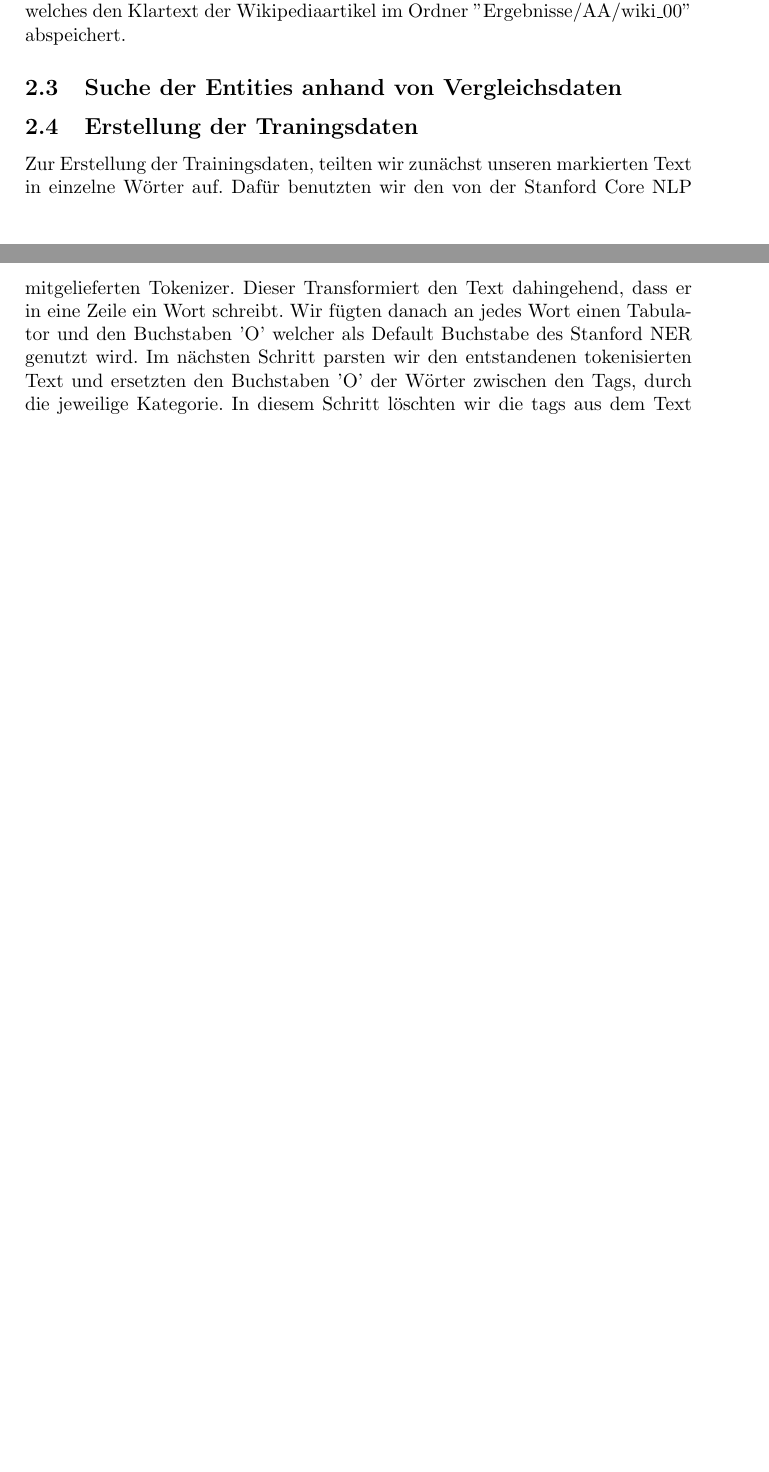
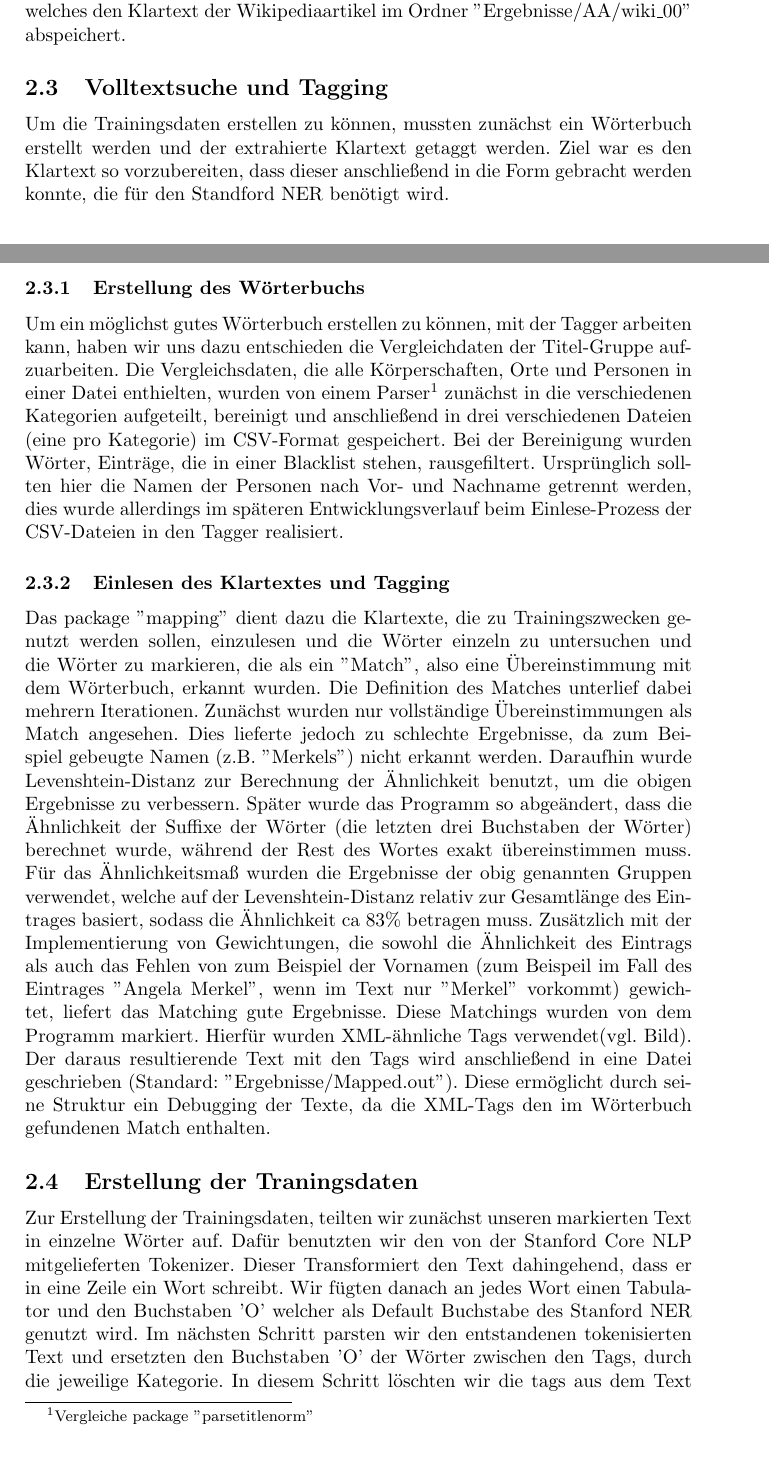
Before and after one commit to SiC42/TextMining-StandfordNER, a LaTeX document (Praktikumsbericht/TM-Praktikumsbericht.tex): two parts of pages 2 and 3 of 4 before the commit and two parts of pages 2 and 3 of 5 after it, joined at a grey line, cut so that both start at the same text, the shorter picture padded with empty space. Compiled offline with pdfLaTeX.

Commit message:
Sektion für die Programmlogik hinzugefügt

```diff
--- a/Praktikumsbericht/TM-Praktikumsbericht.tex
+++ b/Praktikumsbericht/TM-Praktikumsbericht.tex
@@ -21,10 +21,25 @@ Der Stanford NER ist eine Java-Implementation eines Named Entity Recognizers (NE
 \section{Methodik und Vorgehen}
 \subsection{Aufarbeitung der Vergleichsdaten}
 Wir hatten insgesamt vier verschiedene Programme des Vorjahrespraktikas zur Verfügung. Wir entschieden uns das Programm zu nutzen, welches auf den Titeln der Wikipediaartikel arbeitet, da dieses am leichtesten zu bedienen war und wir eine umfangreiche und nahezu fehlerfreie Liste von Organisationen sowie Personen- und Ortsnamen erhielten. Wir mussten zunächst diese Liste aufarbeiten, sodass sie ein für uns nutzbares Format besitzt. Wir speicherten die einzelnen Entitäten in einer TreeMap zur weiterverarbeitung. Dadurch erziehlen wir gute Zeiten bei der Suche nach einem Wort.
+
 \subsection{Extraktion der Wikipedia Artikel}
 Als Datengrundlage zur erstellung der Trainingsdaten des Klassifikators, diente uns der aktuelle Wikipedia Dump ''dewiki-latest-pages-articles.xml.bz2''. Zum extrahieren der Daten nutzten wir StAX-API da diese sich gut für Große Datenmengen eignet. Beim parsen de Wikipediadumps haben wir die Normdaten der Artikel überprüft, da Personenartikel die Bezeichnung ''Typ=p'', Ortsartikel die Bezeichung ''Typ=g'' und Körperschaftsartikel die Bezeichnung ''Typ=k'' in ihren Normdaten besitzen und wir somit die Artikel extrahieren können, welche uns wahrscheinlich beste Ergebnisse beim finden von Wörtern liefern. Zur Bereinigung der extrahierten Artikel verwendeten wir das Python-Script ''WikiExtraktor.py'' (Quelle: \url{https://github.com/attardi/wikiextractor}), welches den Klartext der Wikipediaartikel im Ordner ''Ergebnisse/AA/wiki\_00'' abspeichert.
 
-\subsection{Suche der Entities anhand von Vergleichsdaten}
+\subsection{Volltextsuche und Tagging}
+Um die Trainingsdaten erstellen zu können, mussten zunächst ein Wörterbuch erstellt werden und der extrahierte Klartext getaggt werden.
+Ziel war es den Klartext so vorzubereiten, dass dieser anschließend in die Form gebracht werden konnte, die für den Standford NER benötigt wird.
+\subsubsection{Erstellung des Wörterbuchs}
+Um ein möglichst gutes Wörterbuch erstellen zu können, mit der Tagger arbeiten kann, haben wir uns dazu entschieden die Vergleichdaten der Titel-Gruppe aufzuarbeiten.
+Die Vergleichsdaten, die alle Körperschaften, Orte und Personen in einer Datei enthielten, wurden von einem Parser\footnote{Vergleiche package ''parsetitlenorm''} zunächst in die verschiedenen Kategorien aufgeteilt, bereinigt und anschließend in drei verschiedenen Dateien (eine pro Kategorie) im CSV-Format gespeichert. Bei der Bereinigung wurden Wörter, Einträge, die in einer Blacklist stehen, rausgefiltert. Ursprünglich sollten hier die Namen der Personen nach Vor- und Nachname getrennt werden, dies wurde allerdings im späteren Entwicklungsverlauf beim Einlese-Prozess der CSV-Dateien in den Tagger realisiert.
+
+\subsubsection{Einlesen des Klartextes und Tagging}
+Das package ''mapping'' dient dazu die Klartexte, die zu Trainingszwecken genutzt werden sollen, einzulesen und die Wörter einzeln zu untersuchen und die Wörter zu markieren, die als ein ''Match'', also eine Übereinstimmung mit dem Wörterbuch, erkannt wurden.
+Die Definition des Matches unterlief dabei mehrern Iterationen. Zunächst wurden nur vollständige Übereinstimmungen als Match angesehen.
+Dies lieferte jedoch zu schlechte Ergebnisse, da zum Beispiel gebeugte Namen (z.B. ''Merkels'') nicht erkannt werden.
+Daraufhin wurde Levenshtein-Distanz zur Berechnung der Ähnlichkeit benutzt, um die obigen Ergebnisse zu verbessern. Später wurde das Programm so abgeändert, dass die Ähnlichkeit der Suffixe der Wörter (die letzten drei Buchstaben der Wörter) berechnet wurde, während der Rest des Wortes exakt übereinstimmen muss. Für das Ähnlichkeitsmaß wurden die Ergebnisse der obig genannten Gruppen verwendet, welche auf der Levenshtein-Distanz relativ zur Gesamtlänge des Eintrages basiert, sodass die Ähnlichkeit ca 83\% betragen muss.
+Zusätzlich mit der Implementierung von Gewichtungen, die sowohl die Ähnlichkeit des Eintrags als auch das Fehlen von zum Beispiel der Vornamen (zum Beispeil im Fall des Eintrages ''Angela Merkel'', wenn im Text nur ''Merkel'' vorkommt) gewichtet, liefert das Matching gute Ergebnisse. Diese Matchings wurden von dem Programm markiert. Hierfür wurden XML-ähnliche Tags verwendet(vgl. Bild).
+Der daraus resultierende Text mit den Tags wird anschließend in eine Datei geschrieben (Standard: ''Ergebnisse/Mapped.out''). Diese ermöglicht durch seine Struktur ein Debugging der Texte, da die XML-Tags den im Wörterbuch gefundenen Match enthalten.
+
 \subsection{Erstellung der Traningsdaten}
 Zur Erstellung der Trainingsdaten, teilten wir zunächst unseren markierten Text in einzelne Wörter auf. Dafür benutzten wir den von der Stanford Core NLP mitgelieferten Tokenizer. Dieser Transformiert den Text dahingehend, dass er in eine Zeile ein Wort schreibt. Wir fügten danach an jedes Wort einen Tabulator und den Buchstaben 'O' welcher als Default Buchstabe des Stanford NER genutzt wird.
 Im nächsten Schritt parsten wir den entstandenen tokenisierten Text und ersetzten den Buchstaben 'O' der Wörter zwischen den Tags, durch die jeweilige Kategorie. In diesem Schritt löschten wir die tags aus dem Text und schrieben das Ergebnis, also die richtig formatierten Trainingsdaten, in die Datei ''TrainingsData.out''.
```
